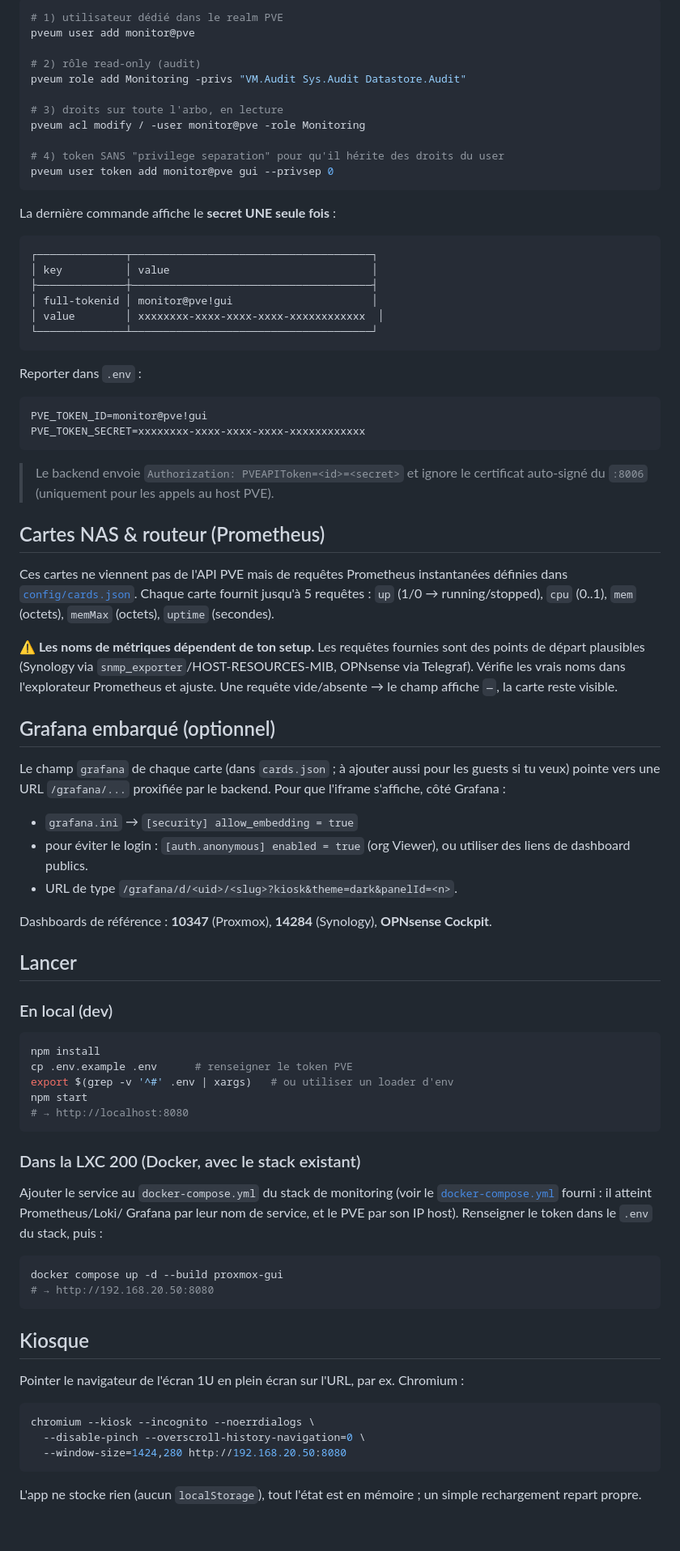
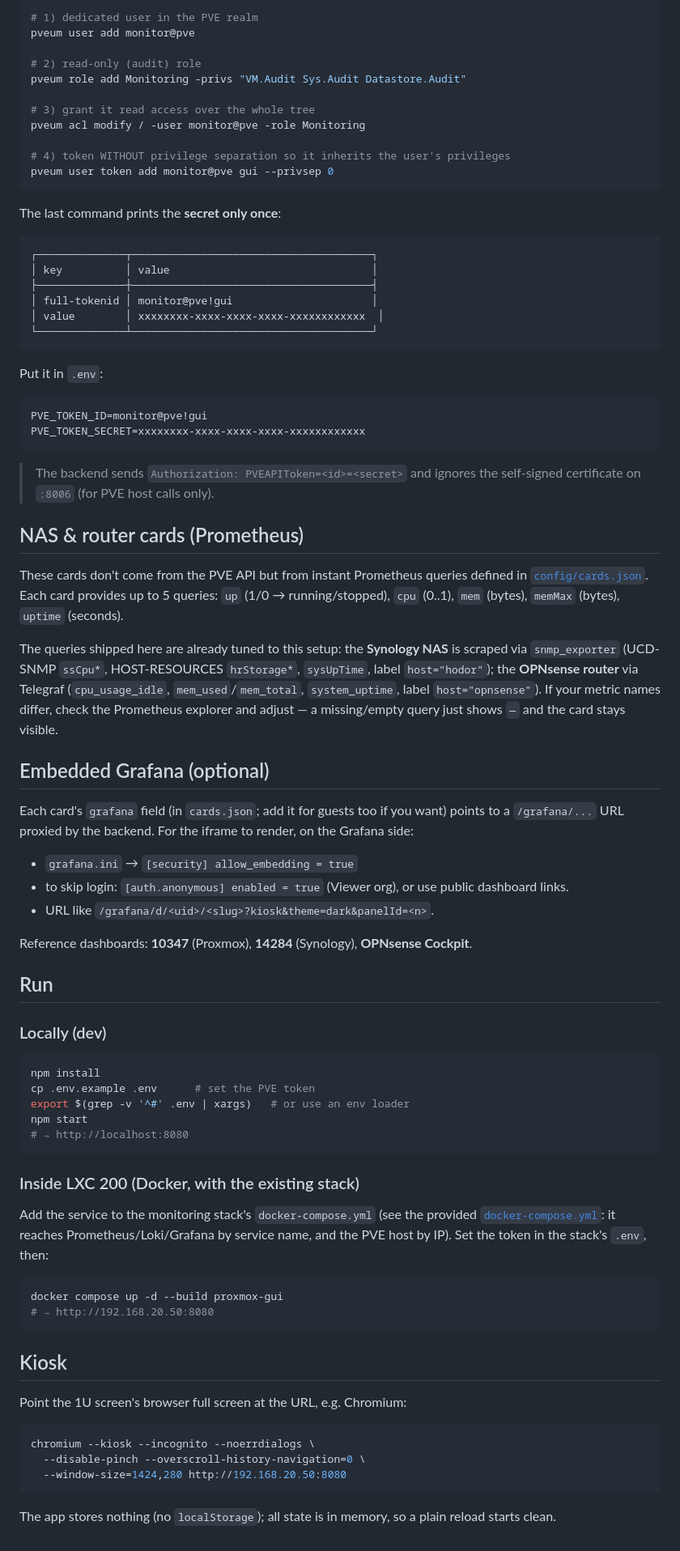
Before and after one commit to yves-chevallier/homelab-gui, a Markdown page: README.md, the part around one of its changes. Shown at 81% size. Rendered like a GitHub page.

Commit message:
Translate README to English
Co-Authored-By: Claude Opus 4.8 (1M context) <noreply@anthropic.com>

````diff
--- a/README.md
+++ b/README.md
@@ -73,19 +77,19 @@ plus `Datastore.Audit` pour voir le stockage), et un token. Sur le host PVE :
 
 ```sh
-# 1) utilisateur dédié dans le realm PVE
+# 1) dedicated user in the PVE realm
 pveum user add monitor@pve
 
-# 2) rôle read-only (audit)
+# 2) read-only (audit) role
 pveum role add Monitoring -privs "VM.Audit Sys.Audit Datastore.Audit"
 
-# 3) droits sur toute l'arbo, en lecture
+# 3) grant it read access over the whole tree
 pveum acl modify / -user monitor@pve -role Monitoring
 
-# 4) token SANS "privilege separation" pour qu'il hérite des droits du user
+# 4) token WITHOUT privilege separation so it inherits the user's privileges
 pveum user token add monitor@pve gui --privsep 0
 ```
 
-La dernière commande affiche le **secret UNE seule fois** :
+The last command prints the **secret only once**:
 
 ```
 ┌──────────────┬──────────────────────────────────────┐
@@ -96,69 +100,70 @@ La dernière commande affiche le **secret UNE seule fois** :
 └──────────────┴──────────────────────────────────────┘
 ```
 
-Reporter dans `.env` :
+Put it in `.env`:
 
 ```
 PVE_TOKEN_ID=monitor@pve!gui
 PVE_TOKEN_SECRET=xxxxxxxx-xxxx-xxxx-xxxx-xxxxxxxxxxxx
 ```
 
-> Le backend envoie `Authorization: PVEAPIToken=<id>=<secret>` et ignore le
-> certificat auto-signé du `:8006` (uniquement pour les appels au host PVE).
+> The backend sends `Authorization: PVEAPIToken=<id>=<secret>` and ignores the
+> self-signed certificate on `:8006` (for PVE host calls only).
 
-## Cartes NAS & routeur (Prometheus)
+## NAS & router cards (Prometheus)
 
-Ces cartes ne viennent pas de l'API PVE mais de requêtes Prometheus instantanées
-définies dans [`config/cards.json`](config/cards.json). Chaque carte fournit
-jusqu'à 5 requêtes : `up` (1/0 → running/stopped), `cpu` (0..1), `mem` (octets),
-`memMax` (octets), `uptime` (secondes).
+These cards don't come from the PVE API but from instant Prometheus queries
+defined in [`config/cards.json`](config/cards.json). Each card provides up to 5
+queries: `up` (1/0 → running/stopped), `cpu` (0..1), `mem` (bytes), `memMax`
+(bytes), `uptime` (seconds).
 
-**⚠️ Les noms de métriques dépendent de ton setup.** Les requêtes fournies sont
-des points de départ plausibles (Synology via `snmp_exporter`/HOST-RESOURCES-MIB,
-OPNsense via Telegraf). Vérifie les vrais noms dans l'explorateur Prometheus et
-ajuste. Une requête vide/absente → le champ affiche `—`, la carte reste visible.
+The queries shipped here are already tuned to this setup: the **Synology NAS**
+is scraped via `snmp_exporter` (UCD-SNMP `ssCpu*`, HOST-RESOURCES `hrStorage*`,
+`sysUpTime`, label `host="hodor"`); the **OPNsense router** via Telegraf
+(`cpu_usage_idle`, `mem_used`/`mem_total`, `system_uptime`, label
+`host="opnsense"`). If your metric names differ, check the Prometheus explorer
+and adjust — a missing/empty query just shows `—` and the card stays visible.
 
-## Grafana embarqué (optionnel)
+## Embedded Grafana (optional)
 
-Le champ `grafana` de chaque carte (dans `cards.json` ; à ajouter aussi pour les
-guests si tu veux) pointe vers une URL `/grafana/...` proxifiée par le backend.
-Pour que l'iframe s'affiche, côté Grafana :
+Each card's `grafana` field (in `cards.json`; add it for guests too if you want)
+points to a `/grafana/...` URL proxied by the backend. For the iframe to render,
+on the Grafana side:
 
 - `grafana.ini` → `[security] allow_embedding = true`
-- pour éviter le login : `[auth.anonymous] enabled = true` (org Viewer), ou
-  utiliser des liens de dashboard publics.
-- URL de type `/grafana/d/<uid>/<slug>?kiosk&theme=dark&panelId=<n>`.
+- to skip login: `[auth.anonymous] enabled = true` (Viewer org), or use public
+  dashboard links.
+- URL like `/grafana/d/<uid>/<slug>?kiosk&theme=dark&panelId=<n>`.
 
-Dashboards de référence : **10347** (Proxmox), **14284** (Synology),
-**OPNsense Cockpit**.
+Reference dashboards: **10347** (Proxmox), **14284** (Synology), **OPNsense
+Cockpit**.
 
-## Lancer
+## Run
 
-### En local (dev)
+### Locally (dev)
 
 ```sh
 npm install
-cp .env.example .env      # renseigner le token PVE
-export $(grep -v '^#' .env | xargs)   # ou utiliser un loader d'env
+cp .env.example .env      # set the PVE token
+export $(grep -v '^#' .env | xargs)   # or use an env loader
 npm start
 # → http://localhost:8080
 ```
 
-### Dans la LXC 200 (Docker, avec le stack existant)
+### Inside LXC 200 (Docker, with the existing stack)
 
-Ajouter le service au `docker-compose.yml` du stack de monitoring (voir le
-[`docker-compose.yml`](docker-compose.yml) fourni : il atteint Prometheus/Loki/
-Grafana par leur nom de service, et le PVE par son IP host). Renseigner le token
-dans le `.env` du stack, puis :
+Add the service to the monitoring stack's `docker-compose.yml` (see the provided
+[`docker-compose.yml`](docker-compose.yml): it reaches Prometheus/Loki/Grafana by
+service name, and the PVE host by IP). Set the token in the stack's `.env`, then:
 
 ```sh
 docker compose up -d --build proxmox-gui
 # → http://192.168.20.50:8080
 ```
 
-## Kiosque
+## Kiosk
 
-Pointer le navigateur de l'écran 1U en plein écran sur l'URL, par ex. Chromium :
+Point the 1U screen's browser full screen at the URL, e.g. Chromium:
 
 ```sh
 chromium --kiosk --incognito --noerrdialogs \
@@ -166,5 +171,5 @@ chromium --kiosk --incognito --noerrdialogs \
   --window-size=1424,280 http://192.168.20.50:8080
 ```
 
-L'app ne stocke rien (aucun `localStorage`), tout l'état est en mémoire ; un
-simple rechargement repart propre.
+The app stores nothing (no `localStorage`); all state is in memory, so a plain
+reload starts clean.
````
Also changed, not shown: other parts of README.md (+55 -51 lines).
